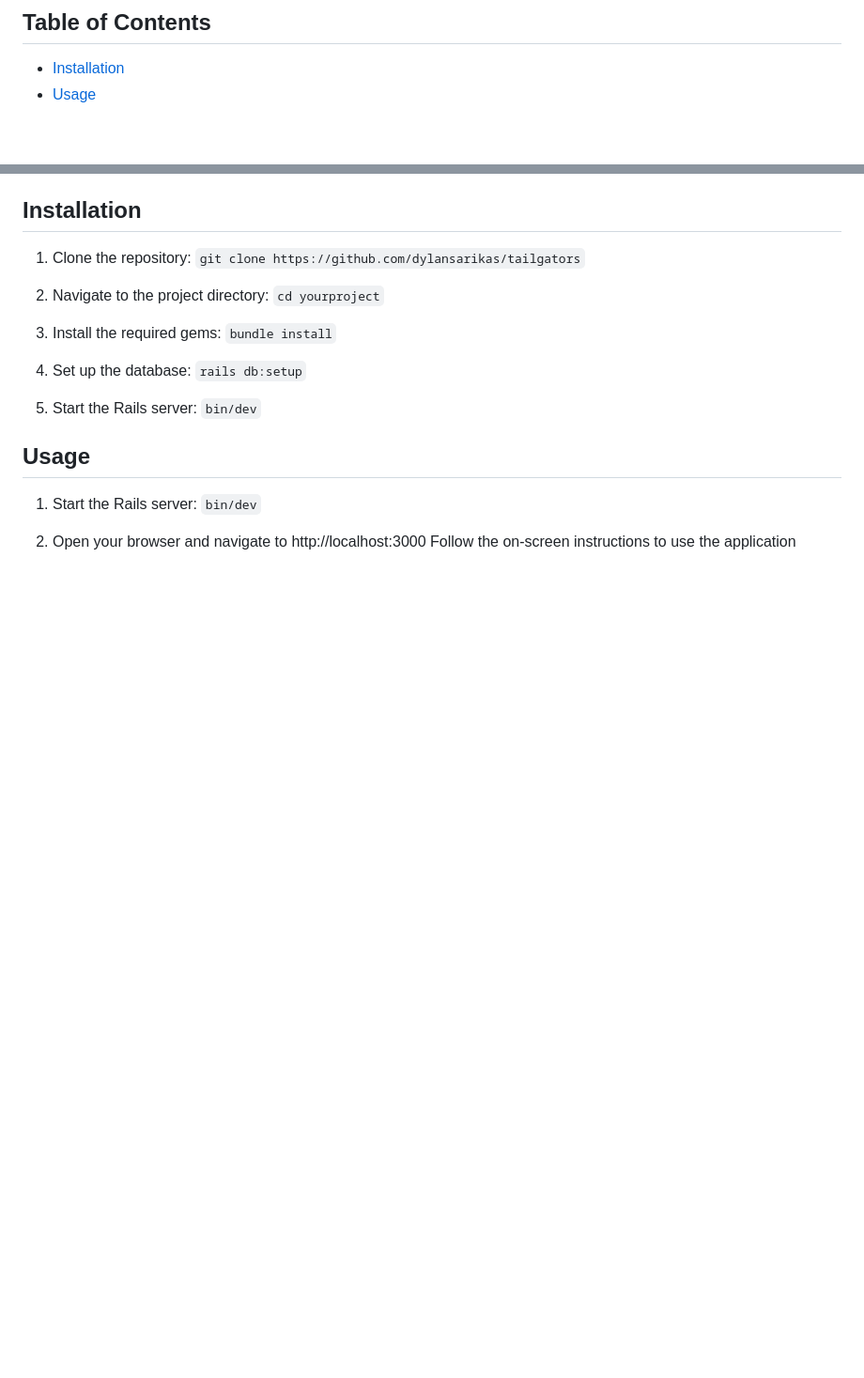
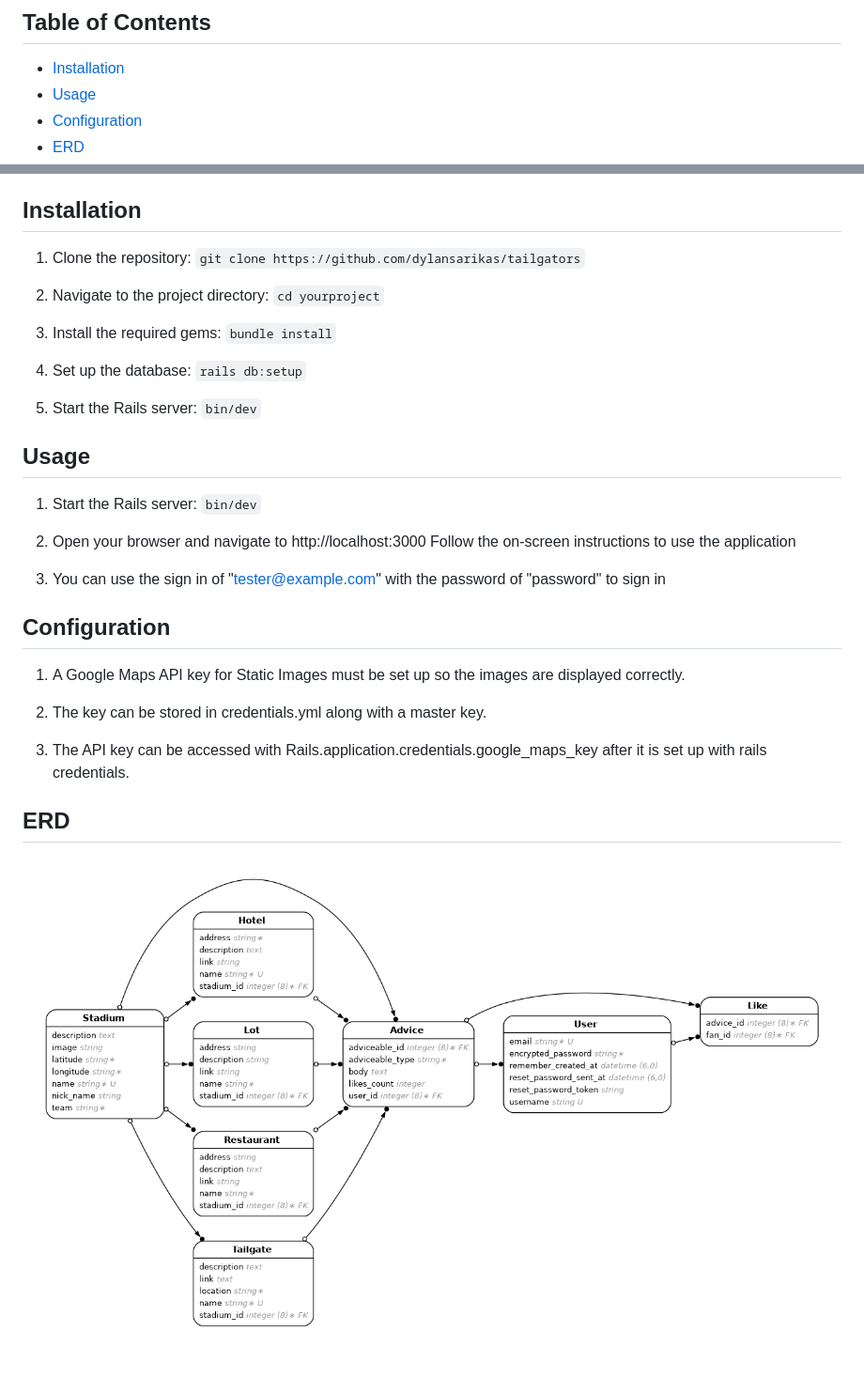
Before and after one commit to dylansarikas/tailgators, a Markdown page: README.md, 2 parts joined by grey strips. Shown: that part at 94% size. GitHub-like rendering; pictures changed too: erd.png (added); blank space fills up the shorter version.

Commit message:
adds finals read me changes

```diff
--- a/README.md
+++ b/README.md
@@ -11,6 +11,8 @@
 ## Table of Contents
 - [Installation](#installation)
 - [Usage](#usage)
+- [Configuration](#configuration)
+- [ERD](#erd)
 
 ## Installation
 
@@ -36,3 +38,16 @@
 
 2. Open your browser and navigate to http://localhost:3000
 Follow the on-screen instructions to use the application
+
+3. You can use the sign in of "tester@example.com" with the password of "password" to sign in
+
+## Configuration
+
+1. A Google Maps API key for Static Images must be set up so the images are displayed correctly.
+
+2. The key can be stored in credentials.yml along with a master key.
+
+3. The API key can be accessed with Rails.application.credentials.google_maps_key after it is set up with rails credentials.
+
+## ERD
+![ERD](erd.png)
```
Also changed, not shown: 1 other file.
